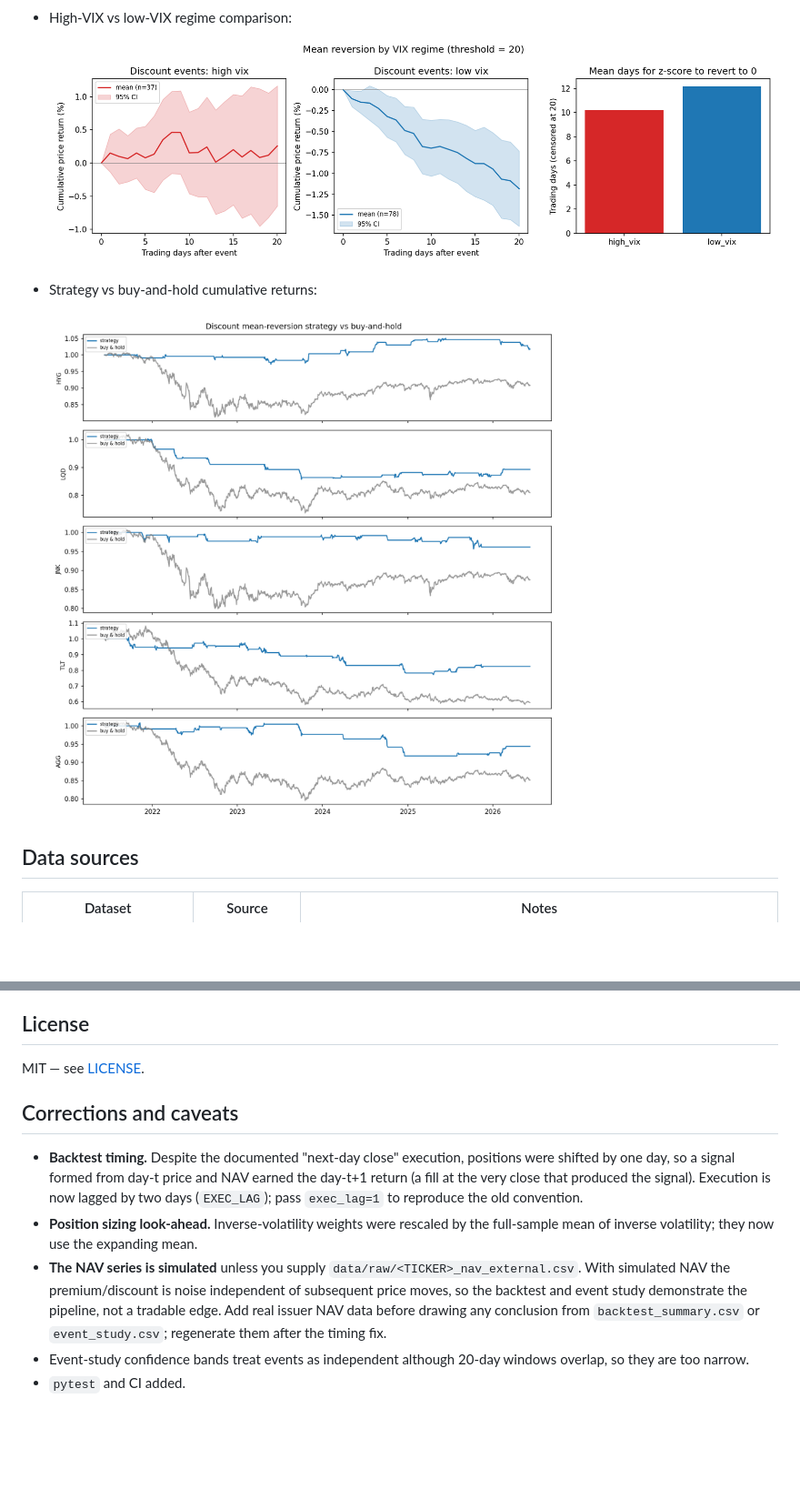
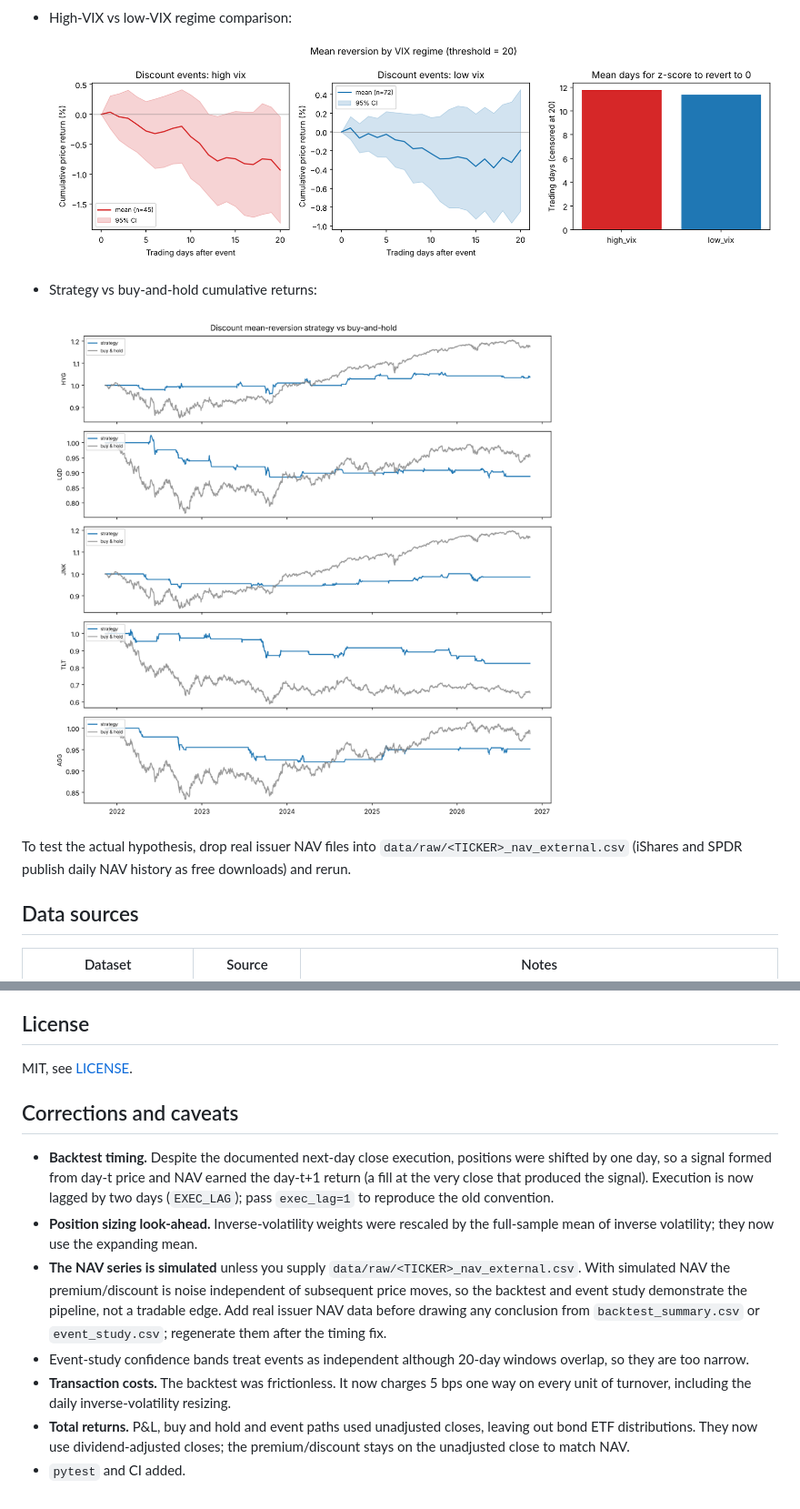
Before and after one commit to rxj0102/etf-premium-discount, a Markdown page: README.md, 2 parts joined by grey strips. Shown at 91% size. Rendered like a GitHub page; pictures changed too: outputs/backtest_cumulative.png, outputs/regime_comparison.png; blank space fills up the shorter version.

```diff
--- a/README.md
+++ b/README.md
@@ -90,6 +111,8 @@ jupyter notebook notebooks/research.ipynb
 
   ![Backtest](outputs/backtest_cumulative.png)
 
+To test the actual hypothesis, drop real issuer NAV files into `data/raw/<TICKER>_nav_external.csv` (iShares and SPDR publish daily NAV history as free downloads) and rerun.
+
 ## Data sources
 
 | Dataset | Source | Notes |
@@ -104,12 +127,14 @@ reproducible simulations so the full pipeline still runs end to end.
 
 ## License
 
-MIT — see [LICENSE](LICENSE).
+MIT, see [LICENSE](LICENSE).
 
 ## Corrections and caveats
 
-- **Backtest timing.** Despite the documented "next-day close" execution, positions were shifted by one day, so a signal formed from day-t price and NAV earned the day-t+1 return (a fill at the very close that produced the signal). Execution is now lagged by two days (`EXEC_LAG`); pass `exec_lag=1` to reproduce the old convention.
+- **Backtest timing.** Despite the documented next-day close execution, positions were shifted by one day, so a signal formed from day-t price and NAV earned the day-t+1 return (a fill at the very close that produced the signal). Execution is now lagged by two days (`EXEC_LAG`); pass `exec_lag=1` to reproduce the old convention.
 - **Position sizing look-ahead.** Inverse-volatility weights were rescaled by the full-sample mean of inverse volatility; they now use the expanding mean.
 - **The NAV series is simulated** unless you supply `data/raw/<TICKER>_nav_external.csv`. With simulated NAV the premium/discount is noise independent of subsequent price moves, so the backtest and event study demonstrate the pipeline, not a tradable edge. Add real issuer NAV data before drawing any conclusion from `backtest_summary.csv` or `event_study.csv`; regenerate them after the timing fix.
 - Event-study confidence bands treat events as independent although 20-day windows overlap, so they are too narrow.
+- **Transaction costs.** The backtest was frictionless. It now charges 5 bps one way on every unit of turnover, including the daily inverse-volatility resizing.
+- **Total returns.** P&L, buy and hold and event paths used unadjusted closes, leaving out bond ETF distributions. They now use dividend-adjusted closes; the premium/discount stays on the unadjusted close to match NAV.
 - `pytest` and CI added.
```
Also changed, not shown: other parts of README.md (+23 -2 lines), outputs/reversion_paths.png, outputs/spread_history.png.
